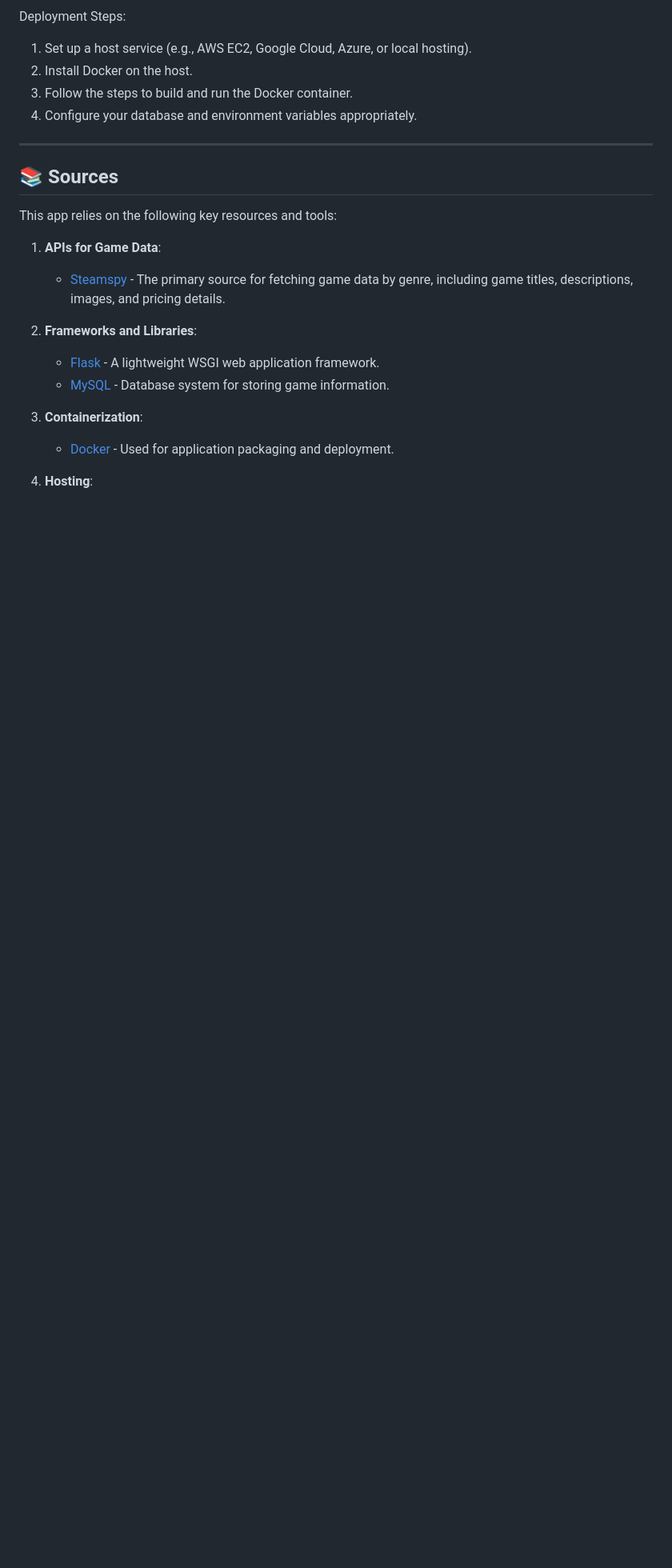
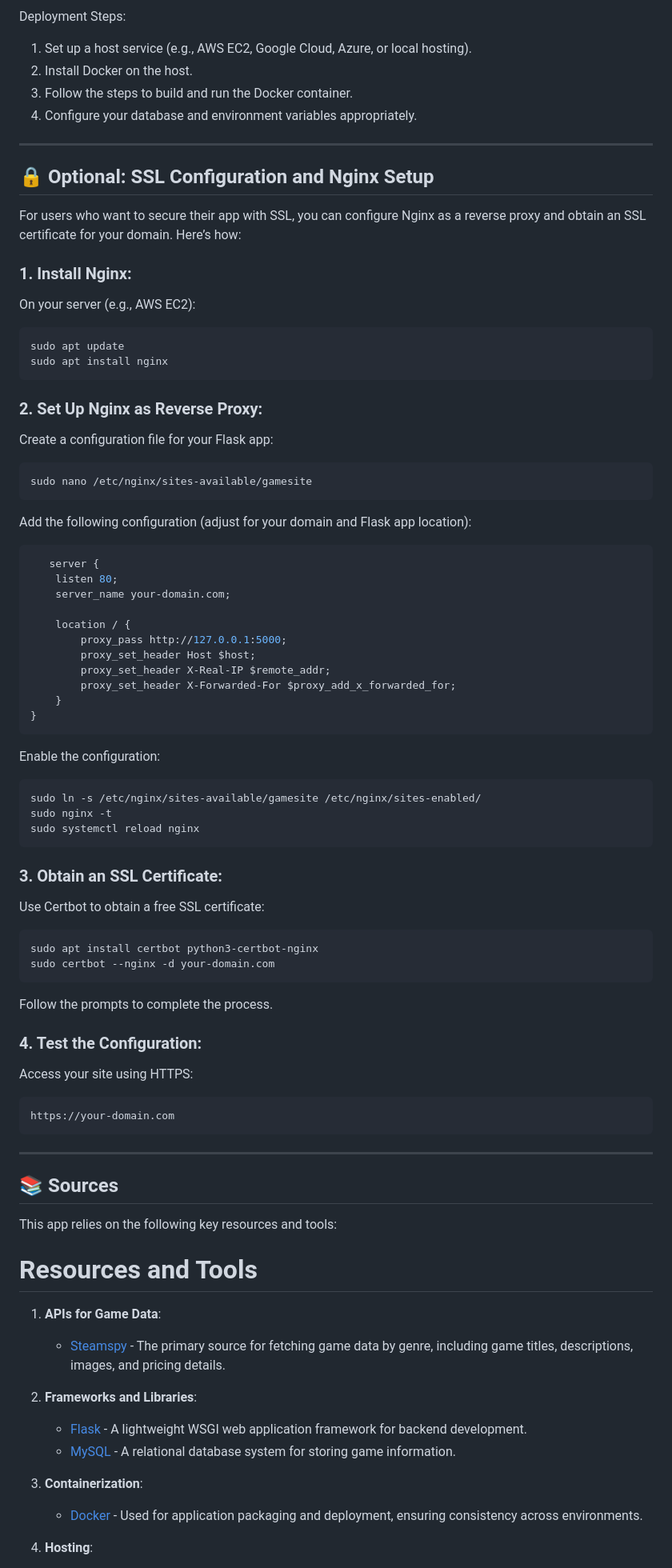
Before and after one commit to YeabMoges/GameSite, a Markdown page: README.md, the part around one of its changes. Shown at 80% size. GitHub-like rendering; blank space fills up the shorter version.

````diff
--- a/README.md
+++ b/README.md
@@ -136,18 +136,74 @@ Deployment Steps:
 
 ---
 
+## 🔒 Optional: SSL Configuration and Nginx Setup
+
+For users who want to secure their app with SSL, you can configure Nginx as a reverse proxy and obtain an SSL certificate for your domain. Here’s how:
+
+### 1. Install Nginx:
+   On your server (e.g., AWS EC2):
+   ```bash
+   sudo apt update
+   sudo apt install nginx
+   ```
+### 2. Set Up Nginx as  Reverse Proxy:
+   Create a configuration file for your Flask app:
+   ```bash
+   sudo nano /etc/nginx/sites-available/gamesite
+   ```
+
+   Add the following configuration (adjust for your domain and Flask app location):
+   ```bash
+      server {
+       listen 80;
+       server_name your-domain.com;
+
+       location / {
+           proxy_pass http://127.0.0.1:5000;
+           proxy_set_header Host $host;
+           proxy_set_header X-Real-IP $remote_addr;
+           proxy_set_header X-Forwarded-For $proxy_add_x_forwarded_for;
+       }
+   }
+   ```
+
+   Enable the configuration:
+   ```bash
+   sudo ln -s /etc/nginx/sites-available/gamesite /etc/nginx/sites-enabled/
+   sudo nginx -t
+   sudo systemctl reload nginx
+   ```
+
+### 3. Obtain an SSL Certificate:
+   Use Certbot to obtain a free SSL certificate:
+   ```bash
+   sudo apt install certbot python3-certbot-nginx
+   sudo certbot --nginx -d your-domain.com
+   ```
+   Follow the prompts to complete the process.
+
+### 4. Test the Configuration:
+   Access your site using HTTPS:
+   ```bash
+   https://your-domain.com
+   ```
+
+---
+
 ## 📚 **Sources**
 
 This app relies on the following key resources and tools:
+
+# Resources and Tools
 
 1. **APIs for Game Data**:
    - [Steamspy](https://steamspy.com/api.php?request=genre&genre) - The primary source for fetching game data by genre, including game titles, descriptions, images, and pricing details.
 
 2. **Frameworks and Libraries**:
-   - [Flask](https://flask.palletsprojects.com/) - A lightweight WSGI web application framework.
-   - [MySQL](https://www.mysql.com/) - Database system for storing game information.
+   - [Flask](https://flask.palletsprojects.com/) - A lightweight WSGI web application framework for backend development.
+   - [MySQL](https://www.mysql.com/) - A relational database system for storing game information.
 
 3. **Containerization**:
-   - [Docker](https://www.docker.com/) - Used for application packaging and deployment.
+   - [Docker](https://www.docker.com/) - Used for application packaging and deployment, ensuring consistency across environments.
 
 4. **Hosting**:
````
Also changed, not shown: other parts of README.md (+12 -13 lines).
